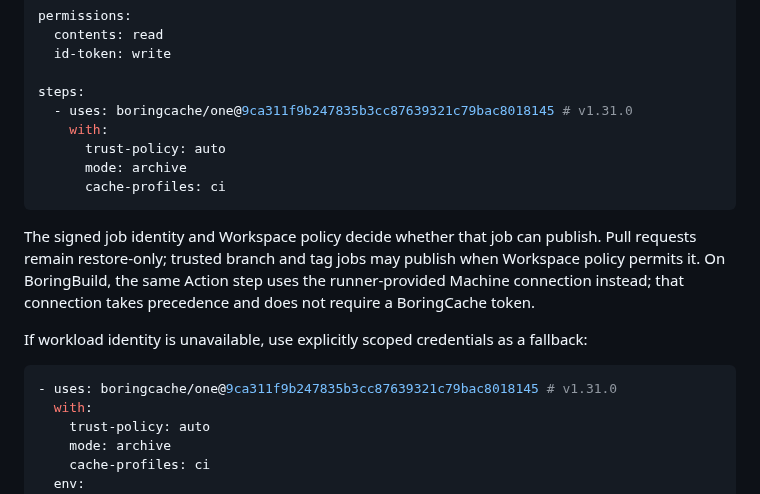
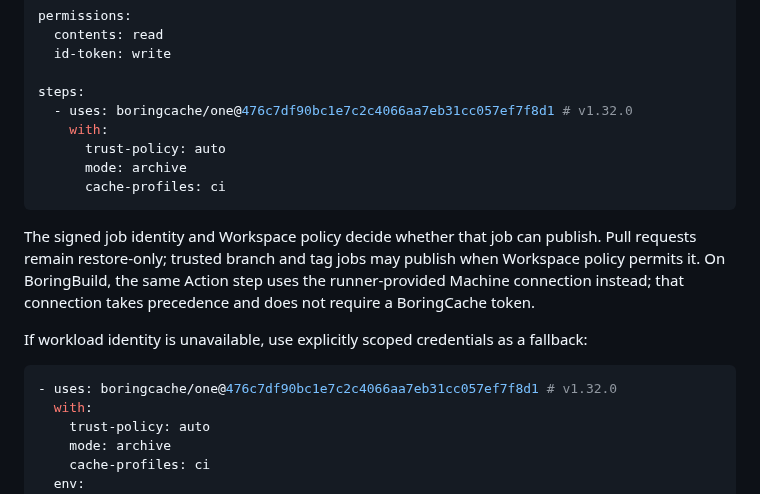
Before and after one commit to boringcache/one, a Markdown page: README.md, the part around the change. GitHub-like rendering.

Commit message:
Update examples for One v1.32.0

````diff
--- a/README.md
+++ b/README.md
@@ -27,7 +27,7 @@ permissions:
   id-token: write
 
 steps:
-  - uses: boringcache/one@9ca311f9b247835b3cc87639321c79bac8018145 # v1.31.0
+  - uses: boringcache/one@476c7df90bc1e7c2c4066aa7eb31cc057ef7f8d1 # v1.32.0
     with:
       trust-policy: auto
       mode: archive
@@ -44,7 +44,7 @@ If workload identity is unavailable, use explicitly scoped credentials as a
 fallback:
 
 ```yaml
-- uses: boringcache/one@9ca311f9b247835b3cc87639321c79bac8018145 # v1.31.0
+- uses: boringcache/one@476c7df90bc1e7c2c4066aa7eb31cc057ef7f8d1 # v1.32.0
   with:
     trust-policy: auto
     mode: archive
````
